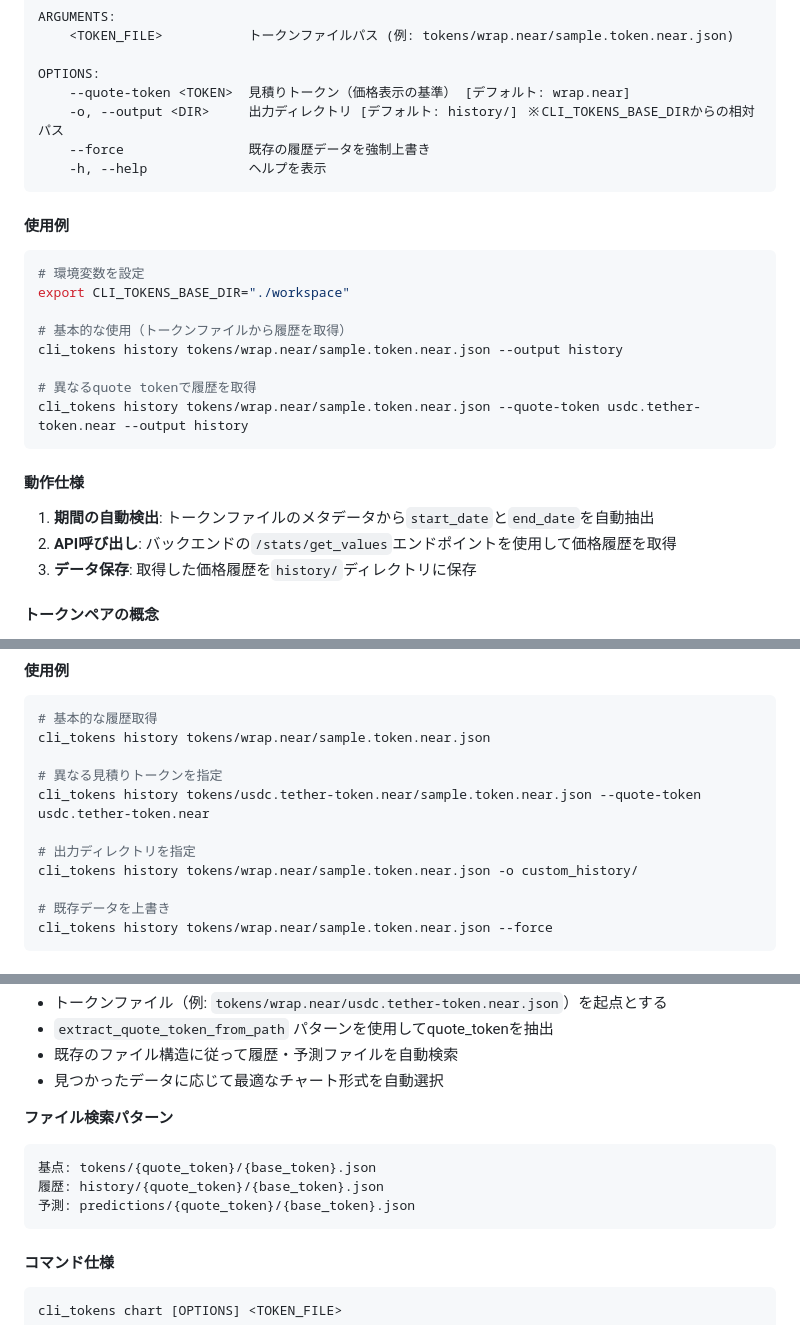
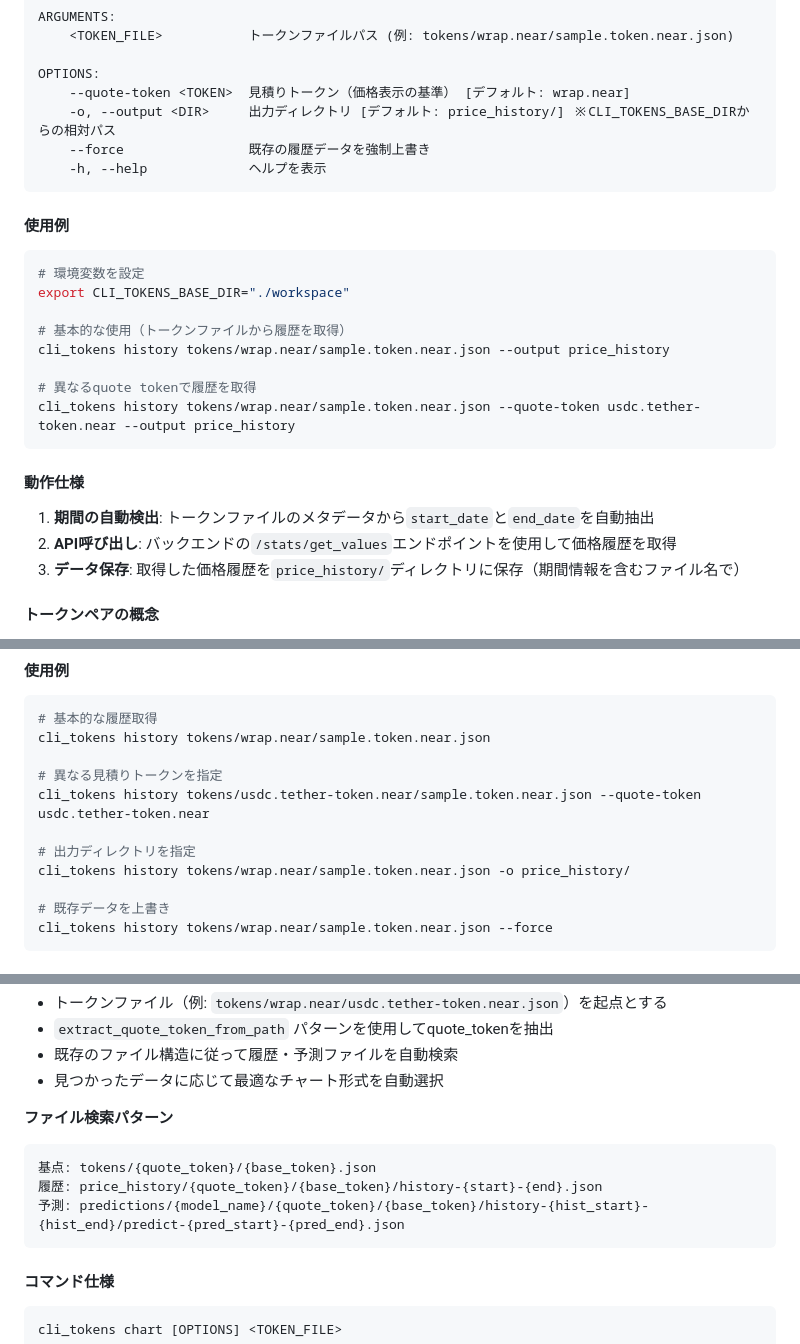
Before and after one commit to fathens/zaciraci, a Markdown page: cli_tokens/docs/predict.md, 3 parts joined by grey strips. Rendered like a GitHub page.

````diff
--- a/cli_tokens/docs/predict.md
+++ b/cli_tokens/docs/predict.md
@@ -173,7 +173,7 @@ ARGUMENTS:
 
 OPTIONS:
     --quote-token <TOKEN>  見積りトークン（価格表示の基準） [デフォルト: wrap.near]
-    -o, --output <DIR>     出力ディレクトリ [デフォルト: history/] ※CLI_TOKENS_BASE_DIRからの相対パス
+    -o, --output <DIR>     出力ディレクトリ [デフォルト: price_history/] ※CLI_TOKENS_BASE_DIRからの相対パス
     --force                既存の履歴データを強制上書き
     -h, --help             ヘルプを表示
 ```
@@ -185,17 +185,17 @@ OPTIONS:
 export CLI_TOKENS_BASE_DIR="./workspace"
 
 # 基本的な使用（トークンファイルから履歴を取得）
-cli_tokens history tokens/wrap.near/sample.token.near.json --output history
+cli_tokens history tokens/wrap.near/sample.token.near.json --output price_history
 
 # 異なるquote tokenで履歴を取得
-cli_tokens history tokens/wrap.near/sample.token.near.json --quote-token usdc.tether-token.near --output history
+cli_tokens history tokens/wrap.near/sample.token.near.json --quote-token usdc.tether-token.near --output price_history
 ```
 
 #### 動作仕様
 
 1. **期間の自動検出**: トークンファイルのメタデータから`start_date`と`end_date`を自動抽出
 2. **API呼び出し**: バックエンドの`/stats/get_values`エンドポイントを使用して価格履歴を取得
-3. **データ保存**: 取得した価格履歴を`history/`ディレクトリに保存
+3. **データ保存**: 取得した価格履歴を`price_history/`ディレクトリに保存（期間情報を含むファイル名で）
 
 #### トークンペアの概念
 
@@ -258,7 +269,7 @@ cli_tokens history tokens/wrap.near/sample.token.near.json
 cli_tokens history tokens/usdc.tether-token.near/sample.token.near.json --quote-token usdc.tether-token.near
 
 # 出力ディレクトリを指定
-cli_tokens history tokens/wrap.near/sample.token.near.json -o custom_history/
+cli_tokens history tokens/wrap.near/sample.token.near.json -o price_history/
 
 # 既存データを上書き
 cli_tokens history tokens/wrap.near/sample.token.near.json --force
@@ -686,8 +714,8 @@ cli_tokens report simulation_results/momentum_2024-12-01_2024-12-31/results.json
 **ファイル検索パターン**
 ```
 基点: tokens/{quote_token}/{base_token}.json
-履歴: history/{quote_token}/{base_token}.json
-予測: predictions/{quote_token}/{base_token}.json
+履歴: price_history/{quote_token}/{base_token}/history-{start}-{end}.json
+予測: predictions/{model_name}/{quote_token}/{base_token}/history-{hist_start}-{hist_end}/predict-{pred_start}-{pred_end}.json
 ```
 
 #### コマンド仕様
````
Also changed, not shown: other parts of cli_tokens/docs/predict.md (+62 -23 lines), cli_tokens/docs/cache_design.md (added, +220 -0 lines), cli_tokens/docs/simulate.md (+10 -0 lines).
